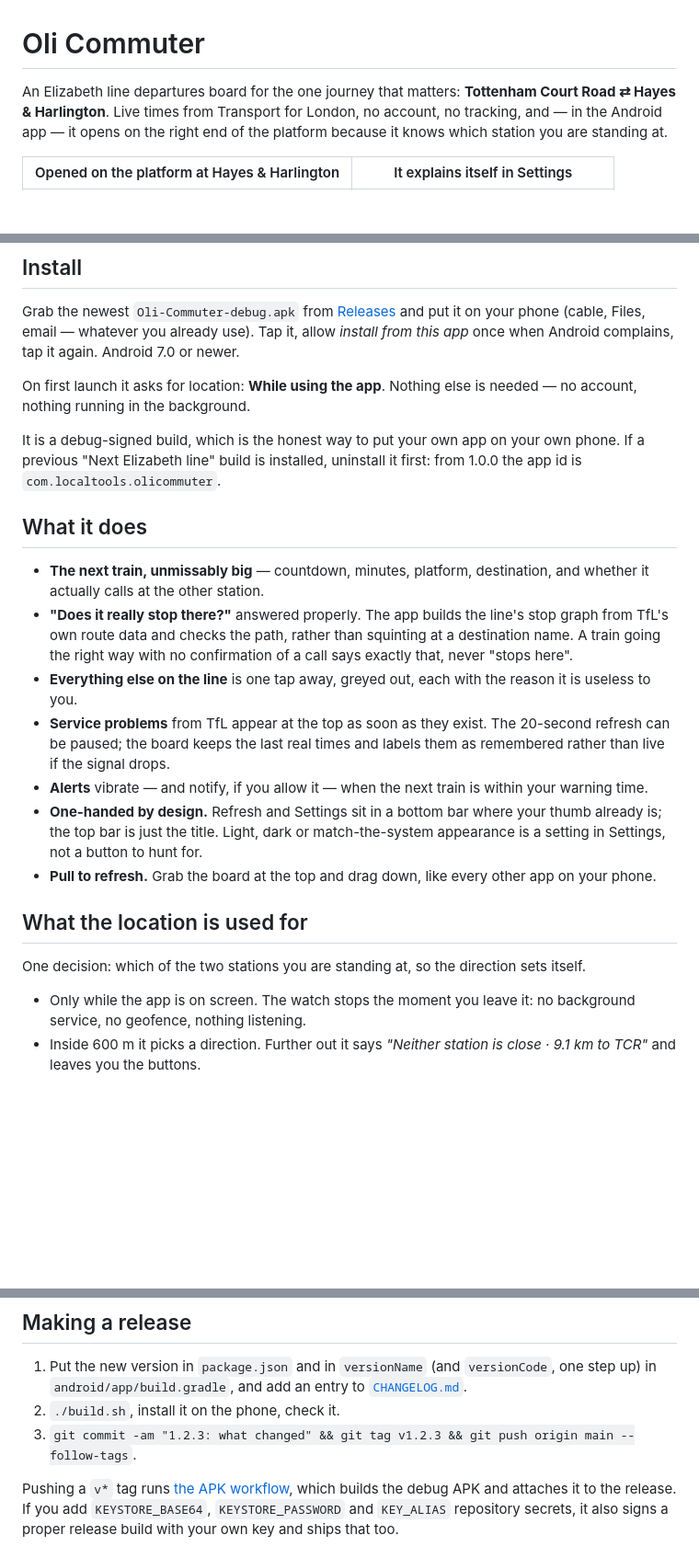
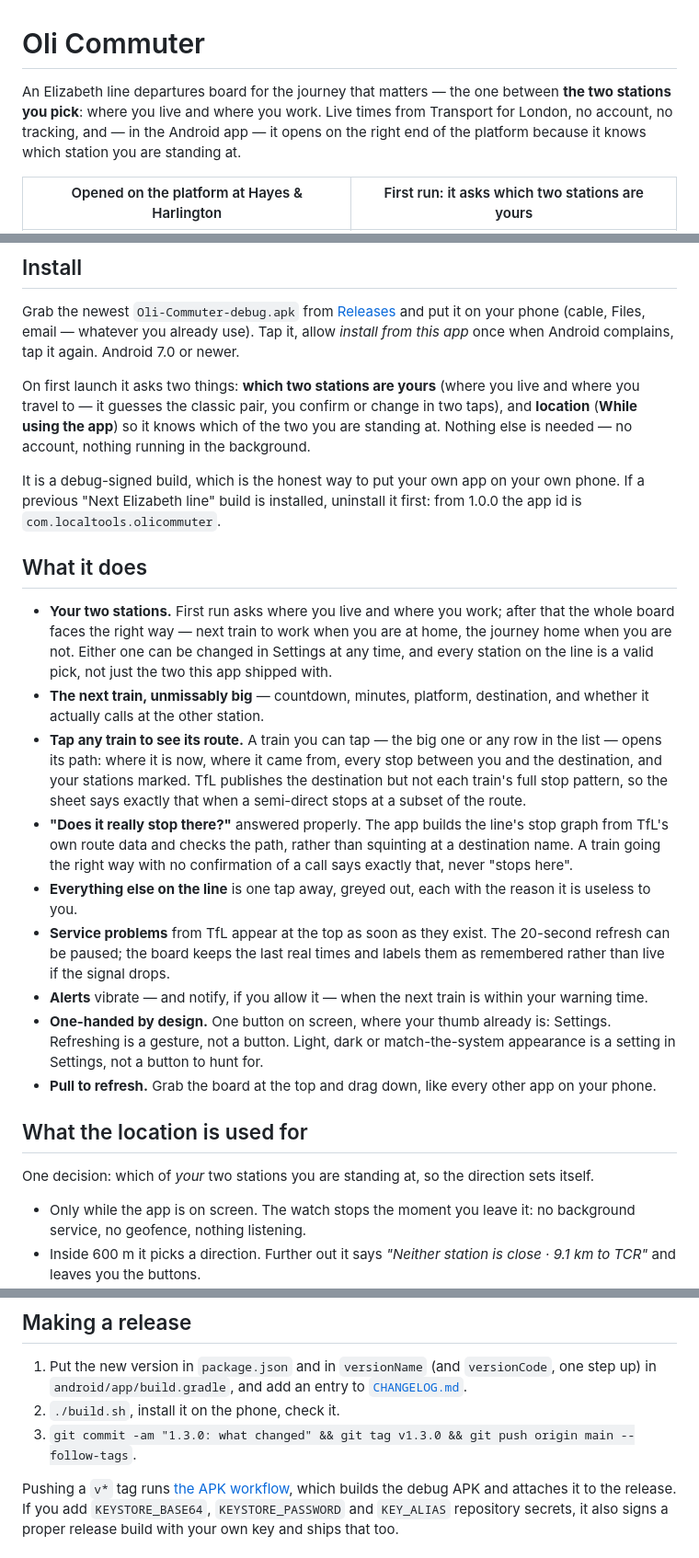
Before and after one commit to ViriatusOG/oli-commuter, a Markdown page: README.md, 3 parts joined by grey strips. Shown at 92% size. GitHub-like rendering; blank space fills up the shorter version.

```diff
--- a/README.md
+++ b/README.md
@@ -1,9 +1,9 @@
 # Oli Commuter
 
-An Elizabeth line departures board for the one journey that matters: **Tottenham Court Road
-⇄ Hayes & Harlington**. Live times from Transport for London, no account, no tracking, and —
-in the Android app — it opens on the right end of the platform because it knows which station
-you are standing at.
+An Elizabeth line departures board for the journey that matters — the one between **the two
+stations you pick**: where you live and where you work. Live times from Transport for London,
+no account, no tracking, and — in the Android app — it opens on the right end of the platform
+because it knows which station you are standing at.
 
-| Opened on the platform at Hayes & Harlington | It explains itself in Settings |
+| Opened on the platform at Hayes & Harlington | First run: it asks which two stations are yours |
 |---|---|
@@ -16,8 +17,10 @@ Grab the newest `Oli-Commuter-debug.apk` from [Releases](../../releases) and put
 phone (cable, Files, email — whatever you already use). Tap it, allow *install from this app*
 once when Android complains, tap it again. Android 7.0 or newer.
 
-On first launch it asks for location: **While using the app**. Nothing else is needed — no
-account, nothing running in the background.
+On first launch it asks two things: **which two stations are yours** (where you live and where
+you travel to — it guesses the classic pair, you confirm or change in two taps), and
+**location** (**While using the app**) so it knows which of the two you are standing at.
+Nothing else is needed — no account, nothing running in the background.
 
 It is a debug-signed build, which is the honest way to put your own app on your own phone.
 If a previous "Next Elizabeth line" build is installed, uninstall it first: from 1.0.0 the app
@@ -25,8 +28,16 @@ id is `com.localtools.olicommuter`.
 
 ## What it does
 
+- **Your two stations.** First run asks where you live and where you work; after that the whole
+  board faces the right way — next train to work when you are at home, the journey home when you
+  are not. Either one can be changed in Settings at any time, and every station on the line is a
+  valid pick, not just the two this app shipped with.
 - **The next train, unmissably big** — countdown, minutes, platform, destination, and whether
   it actually calls at the other station.
+- **Tap any train to see its route.** A train you can tap — the big one or any row in the list —
+  opens its path: where it is now, where it came from, every stop between you and the
+  destination, and your stations marked. TfL publishes the destination but not each train's full
+  stop pattern, so the sheet says exactly that when a semi-direct stops at a subset of the route.
 - **"Does it really stop there?"** answered properly. The app builds the line's stop graph from
   TfL's own route data and checks the path, rather than squinting at a destination name. A train
   going the right way with no confirmation of a call says exactly that, never "stops here".
@@ -37,15 +48,15 @@ id is `com.localtools.olicommuter`.
   live if the signal drops.
 - **Alerts** vibrate — and notify, if you allow it — when the next train is within your warning
   time.
-- **One-handed by design.** Refresh and Settings sit in a bottom bar where your thumb
-  already is; the top bar is just the title. Light, dark or match-the-system appearance is
-  a setting in Settings, not a button to hunt for.
+- **One-handed by design.** One button on screen, where your thumb already is: Settings.
+  Refreshing is a gesture, not a button. Light, dark or match-the-system appearance is a setting
+  in Settings, not a button to hunt for.
 - **Pull to refresh.** Grab the board at the top and drag down, like every other app on
   your phone.
 
 ## What the location is used for
 
-One decision: which of the two stations you are standing at, so the direction sets itself.
+One decision: which of *your* two stations you are standing at, so the direction sets itself.
 
 - Only while the app is on screen. The watch stops the moment you leave it: no background
   service, no geofence, nothing listening.
@@ -81,7 +92,7 @@ Android project, then `./gradlew assembleDebug`.
 1. Put the new version in `package.json` and in `versionName` (and `versionCode`, one step up)
    in `android/app/build.gradle`, and add an entry to [`CHANGELOG.md`](CHANGELOG.md).
 2. `./build.sh`, install it on the phone, check it.
-3. `git commit -am "1.2.3: what changed" && git tag v1.2.3 && git push origin main --follow-tags`.
+3. `git commit -am "1.3.0: what changed" && git tag v1.3.0 && git push origin main --follow-tags`.
 
 Pushing a `v*` tag runs [the APK workflow](.github/workflows/android.yml), which builds the
 debug APK and attaches it to the release. If you add `KEYSTORE_BASE64`, `KEYSTORE_PASSWORD` and
```
Also changed, not shown: other parts of README.md (+3 -2 lines), CHANGELOG.md (+13 -1 lines), docs/screenshots/at-hayes.png, docs/screenshots/dark.png, docs/screenshots/pulling.png, docs/screenshots/settings.png, docs/screenshots/setup.png (added), docs/screenshots/train.png (added), 3 other files.
